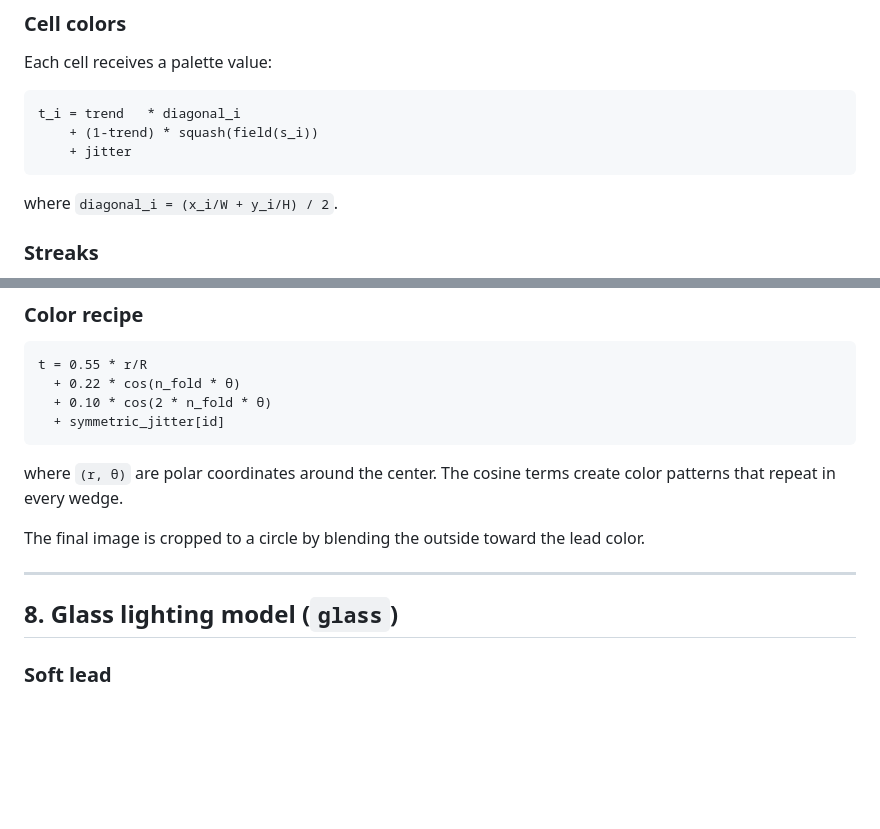
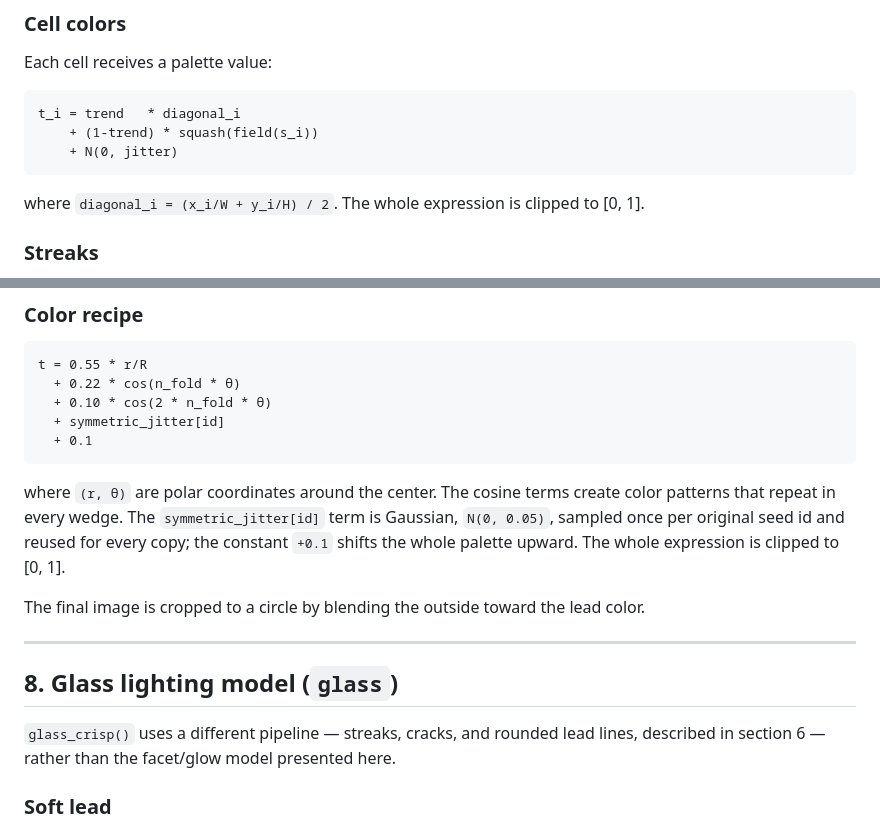
Before and after one commit to imanmossavat/math_vis, a Markdown page: TECHNICAL.md, 2 parts joined by grey strips. Rendered like a GitHub page; blank space fills up the shorter version.

Commit message:
docs: correct cell/rose color recipes and distinguish glass_crisp pipeline

````diff
--- a/TECHNICAL.md
+++ b/TECHNICAL.md
@@ -134,10 +134,10 @@ Each cell receives a palette value:
 ```
 t_i = trend   * diagonal_i
     + (1-trend) * squash(field(s_i))
-    + jitter
+    + N(0, jitter)
 ```
 
-where `diagonal_i = (x_i/W + y_i/H) / 2`.
+where `diagonal_i = (x_i/W + y_i/H) / 2`. The whole expression is clipped to [0, 1].
 
 ### Streaks
 
@@ -176,10 +176,11 @@ t = 0.55 * r/R
   + 0.22 * cos(n_fold * θ)
   + 0.10 * cos(2 * n_fold * θ)
   + symmetric_jitter[id]
+  + 0.1
 ```
 
 where `(r, θ)` are polar coordinates around the center. The cosine terms create
-color patterns that repeat in every wedge.
+color patterns that repeat in every wedge. The `symmetric_jitter[id]` term is Gaussian, `N(0, 0.05)`, sampled once per original seed id and reused for every copy; the constant `+0.1` shifts the whole palette upward. The whole expression is clipped to [0, 1].
 
 The final image is cropped to a circle by blending the outside toward the lead
 color.
@@ -187,6 +188,8 @@ color.
 ---
 
 ## 8. Glass lighting model (`glass`)
+
+`glass_crisp()` uses a different pipeline — streaks, cracks, and rounded lead lines, described in section 6 — rather than the facet/glow model presented here.
 
 ### Soft lead
 
````
